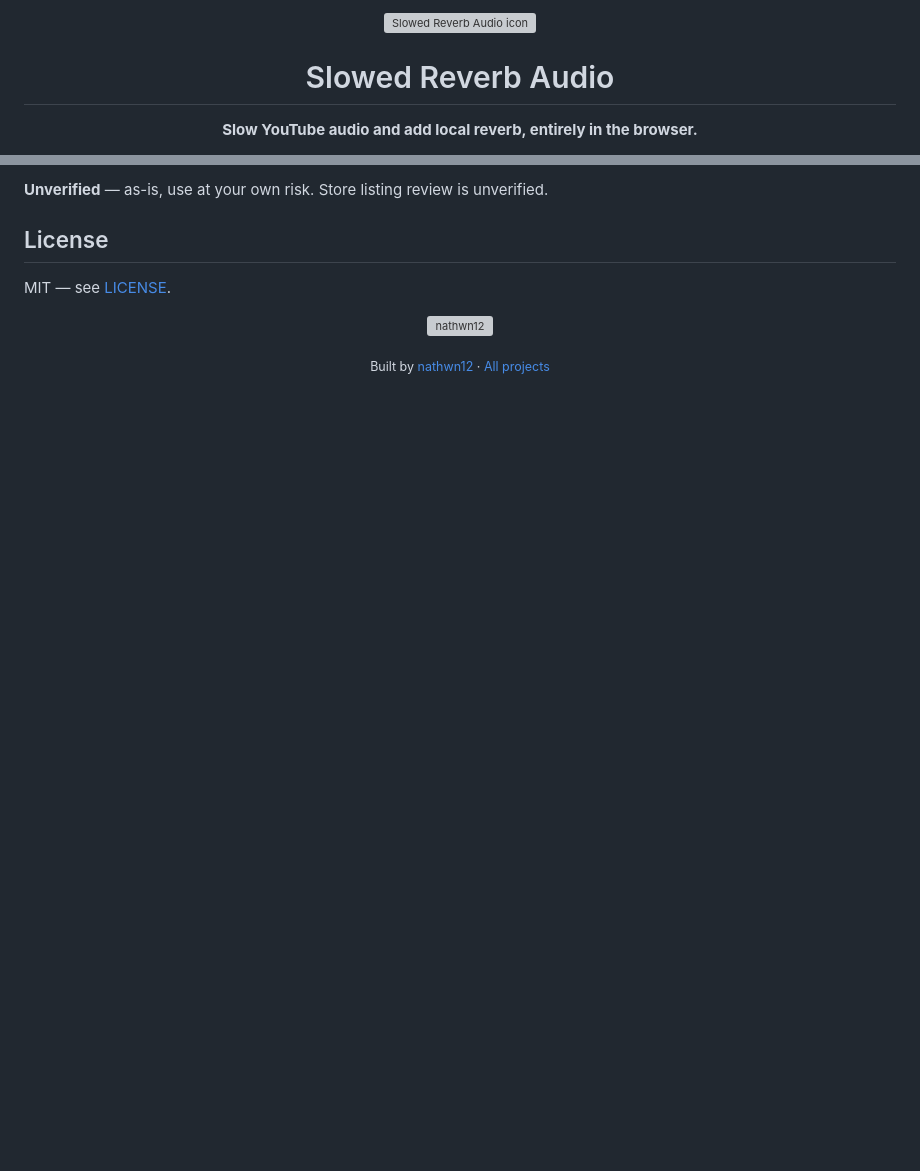
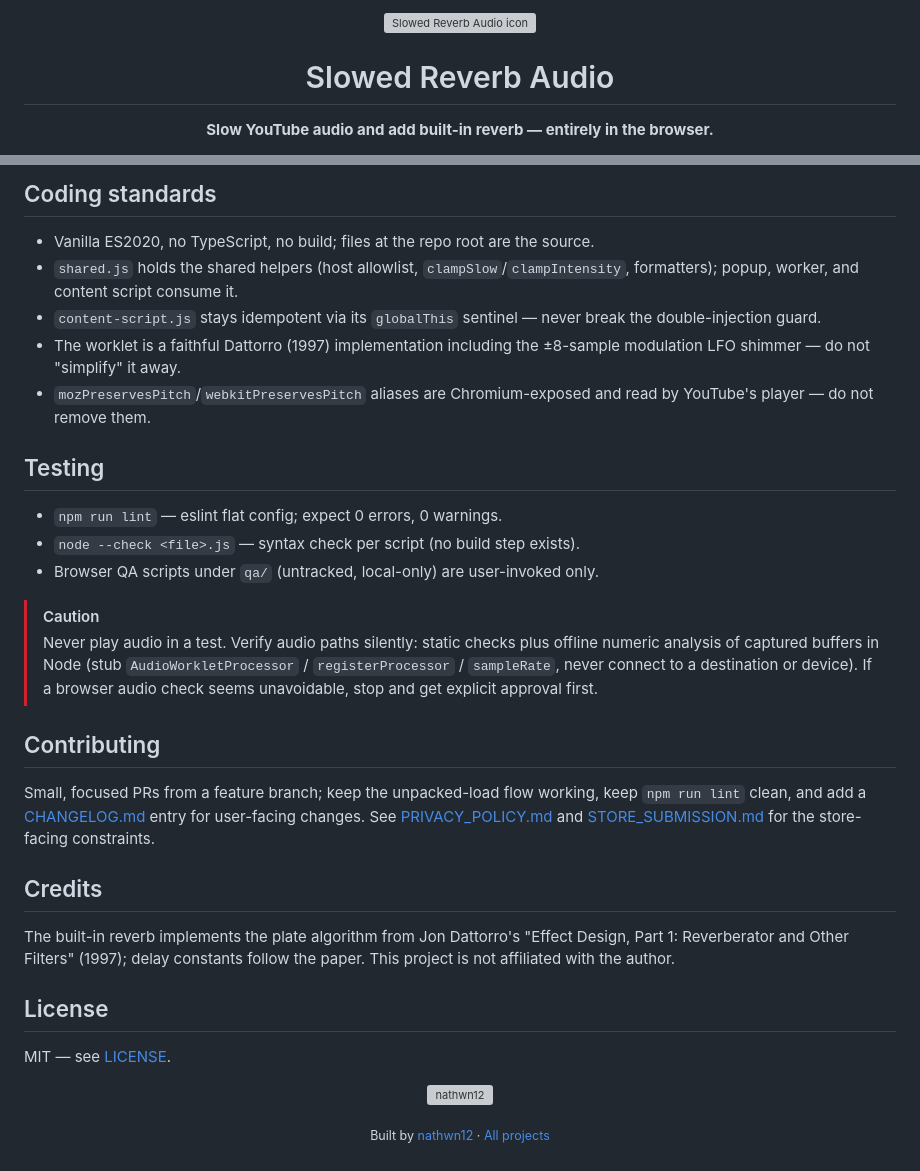
Before and after one commit to nathwn12/slowed-reverb-audio, a Markdown page: README.md, 2 parts joined by grey strips. Rendered like a GitHub page; blank space fills up the shorter version; grey boxes are pictures that could not be loaded.

```diff
--- a/README.md
+++ b/README.md
@@ -3,6 +3,6 @@
 </p>
 <h1 align="center">Slowed Reverb Audio</h1>
-<p align="center"><strong>Slow YouTube audio and add local reverb, entirely in the browser.</strong></p>
+<p align="center"><strong>Slow YouTube audio and add built-in reverb — entirely in the browser.</strong></p>
 <p align="center">
   <a href="LICENSE"><img src="https://img.shields.io/github/license/nathwn12/slowed-reverb-audio" alt="License" /></a>
   <img src="https://img.shields.io/github/languages/top/nathwn12/slowed-reverb-audio" alt="Language" />
@@ -63,5 +82,28 @@ Then load the folder unpacked via `chrome://extensions` as above. There is no bu
 
-**Unverified** — as-is, use at your own risk. Store listing review is unverified.
+## Coding standards
+
+- Vanilla ES2020, no TypeScript, no build; files at the repo root are the source.
+- `shared.js` holds the shared helpers (host allowlist, `clampSlow`/`clampIntensity`, formatters); popup, worker, and content script consume it.
+- `content-script.js` stays idempotent via its `globalThis` sentinel — never break the double-injection guard.
+- The worklet is a faithful Dattorro (1997) implementation including the ±8-sample modulation LFO shimmer — do not "simplify" it away.
+- `mozPreservesPitch`/`webkitPreservesPitch` aliases are Chromium-exposed and read by YouTube's player — do not remove them.
+
+## Testing
+
+- `npm run lint` — eslint flat config; expect 0 errors, 0 warnings.
+- `node --check <file>.js` — syntax check per script (no build step exists).
+- Browser QA scripts under `qa/` (untracked, local-only) are user-invoked only.
+
+> [!CAUTION]
+> Never play audio in a test. Verify audio paths silently: static checks plus offline numeric analysis of captured buffers in Node (stub `AudioWorkletProcessor` / `registerProcessor` / `sampleRate`, never connect to a destination or device). If a browser audio check seems unavoidable, stop and get explicit approval first.
+
+## Contributing
+
+Small, focused PRs from a feature branch; keep the unpacked-load flow working, keep `npm run lint` clean, and add a [CHANGELOG.md](CHANGELOG.md) entry for user-facing changes. See [PRIVACY_POLICY.md](PRIVACY_POLICY.md) and [STORE_SUBMISSION.md](STORE_SUBMISSION.md) for the store-facing constraints.
+
+## Credits
+
+The built-in reverb implements the plate algorithm from Jon Dattorro's "Effect Design, Part 1: Reverberator and Other Filters" (1997); delay constants follow the paper. This project is not affiliated with the author.
 
 ## License
 
```
Also changed, not shown: other parts of README.md (+55 -36 lines).
